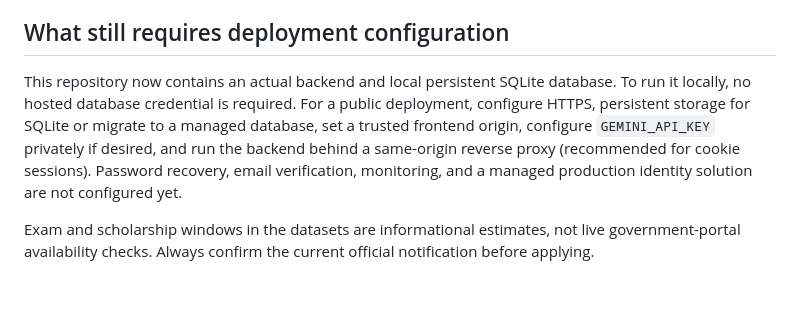
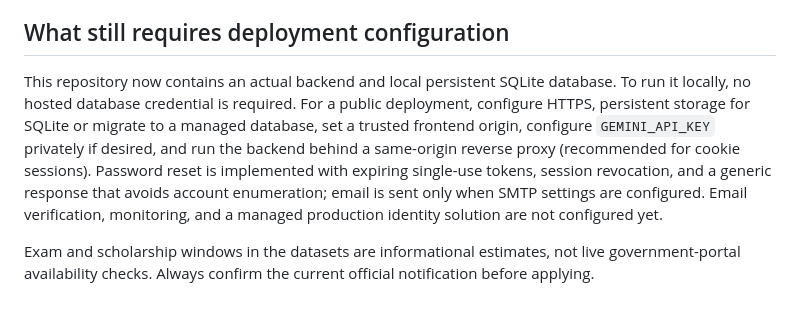
Before and after one commit to sravansaiboyina-art/career-navigator, a Markdown page: README.md, the part around the change. GitHub-like rendering.

Commit message:
Document SMTP-backed password recovery

```diff
--- a/README.md
+++ b/README.md
@@ -120,6 +120,6 @@ GitHub Actions checks:
 
 ## What still requires deployment configuration
 
-This repository now contains an actual backend and local persistent SQLite database. To run it locally, no hosted database credential is required. For a public deployment, configure HTTPS, persistent storage for SQLite or migrate to a managed database, set a trusted frontend origin, configure `GEMINI_API_KEY` privately if desired, and run the backend behind a same-origin reverse proxy (recommended for cookie sessions). Password recovery, email verification, monitoring, and a managed production identity solution are not configured yet.
+This repository now contains an actual backend and local persistent SQLite database. To run it locally, no hosted database credential is required. For a public deployment, configure HTTPS, persistent storage for SQLite or migrate to a managed database, set a trusted frontend origin, configure `GEMINI_API_KEY` privately if desired, and run the backend behind a same-origin reverse proxy (recommended for cookie sessions). Password reset is implemented with expiring single-use tokens, session revocation, and a generic response that avoids account enumeration; email is sent only when SMTP settings are configured. Email verification, monitoring, and a managed production identity solution are not configured yet.
 
 Exam and scholarship windows in the datasets are informational estimates, not live government-portal availability checks. Always confirm the current official notification before applying.
```
